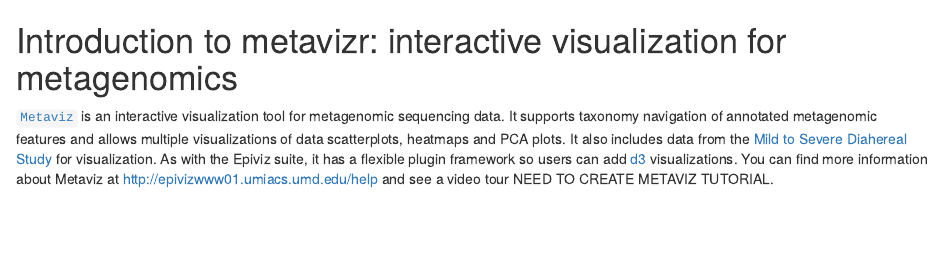
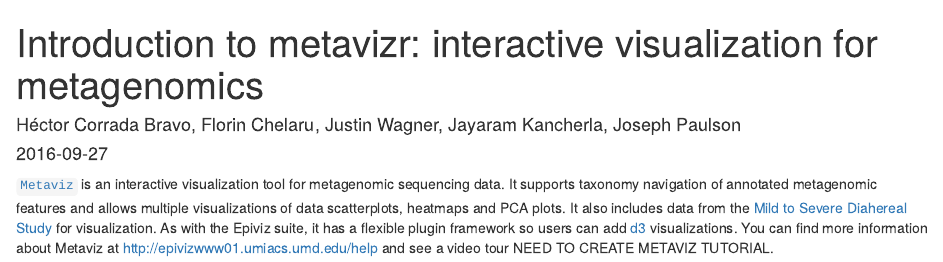
Before and after one commit to epiviz/metavizr, an R Markdown document (vignettes/IntroToMetavizr.Rmd): the page in a window 1100 px wide, from its top. Rendered offline with R 4.5, knitr and Pandoc, with nearby package versions; drawn as R Markdown's standard HTML page in place of the format the file asks for; some code elsewhere in the file could not run offline.

Commit message:
update DESCRIPTION and vignette to use rmarkdown and BiocStyle

```diff
--- a/vignettes/IntroToEpivizr.Rmd
+++ b/vignettes/IntroToMetavizr.Rmd
@@ -1,4 +1,3 @@
-<!--
-%\VignetteEngine{knitr::knitr}
-%\VignetteIndexEntry{Introduction to epivizr}
--->
+---
+title: "Introduction to metavizr: interactive visualization for metagenomics"
+author: "Héctor Corrada Bravo, Florin Chelaru, Justin Wagner, Jayaram Kancherla, Joseph Paulson"
@@ -5,8 +7,9 @@
+  %\VignetteIndexEntry{Introduction to metavizr}
+  %\VignetteEngine{knitr::rmarkdown}
+  %\VignetteEncoding{UTF-8}
+---
 
-Introduction to metavizr: interactive visualization for metagenomics
-===================================================================
-
-[`Metaviz`](http://epivizwww01.umiacs.umd.edu) is an interactive visualization tool for metagenomic sequencing data. It supports taxonomy navigation of annotated metagenomic features and allows multiple visualizations of data scatterplots, heatmaps and PCA plots. It also includes data from the [Mild to Severe Diahereal Study](http://msd16s/) for visualization. As with the Epiviz suite, it has a flexible plugin framework so users can add [d3](http://d3js.org/) visualizations. You can find more information about Metaviz at [http://epivizwww01.umiacs.umd.edu/help](http://epivizwww01.umiacs.umd.edu/help) and see a video tour NEED TO CREATE METAVIZ TUTORIAL.
+[`Metaviz`](http://metaviz.cbcb.umd.edu) is an interactive visualization tool for metagenomic sequencing data. It supports taxonomy navigation of annotated metagenomic features and allows multiple visualizations of data scatterplots, heatmaps and PCA plots. It also includes data from the [Mild to Severe Diahereal Study](http://msd16s/) for visualization. As with the Epiviz suite, it has a flexible plugin framework so users can add [d3](http://d3js.org/) visualizations. You can find more information about Metaviz at [http://epivizwww01.umiacs.umd.edu/help](http://epivizwww01.umiacs.umd.edu/help) and see a video tour NEED TO CREATE METAVIZ TUTORIAL.
 
 <iframe width="480" height="360" src="http://www.youtube.com/embed/099c4wUxozA" frameborder="1" allowfullscreen></iframe>
 
```
Also changed, not shown: vignettes/IntroToMetavizr.Rmd (3 more changed lines), 2 other files.
